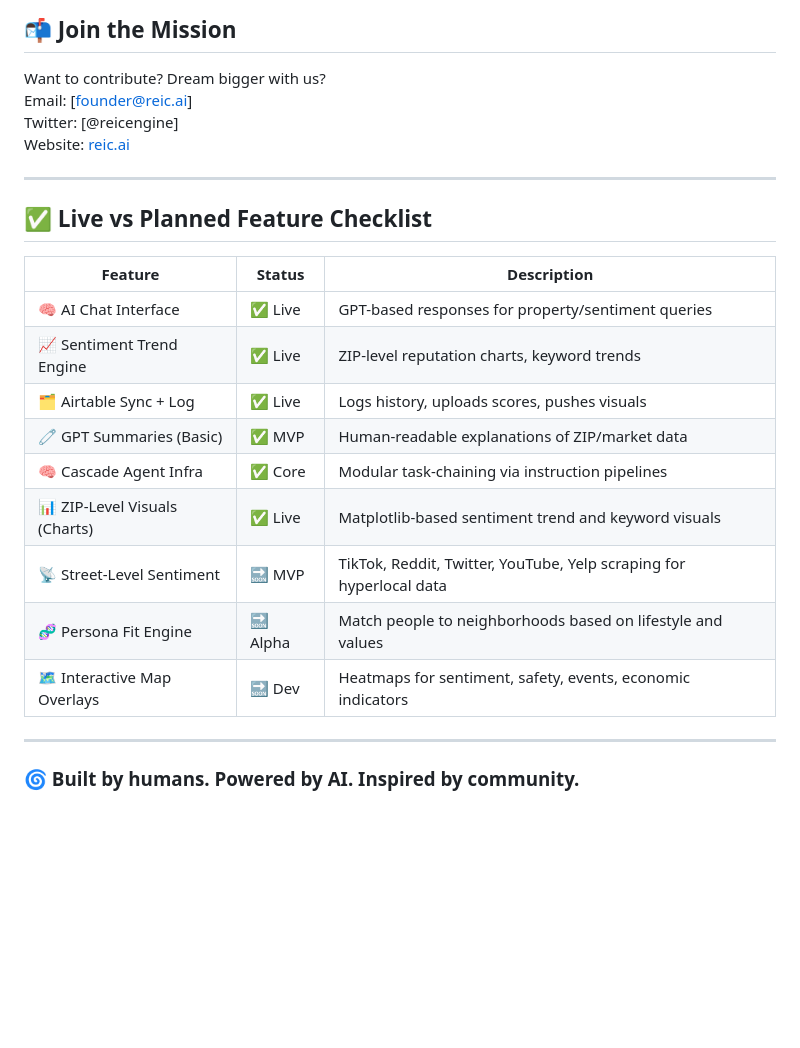
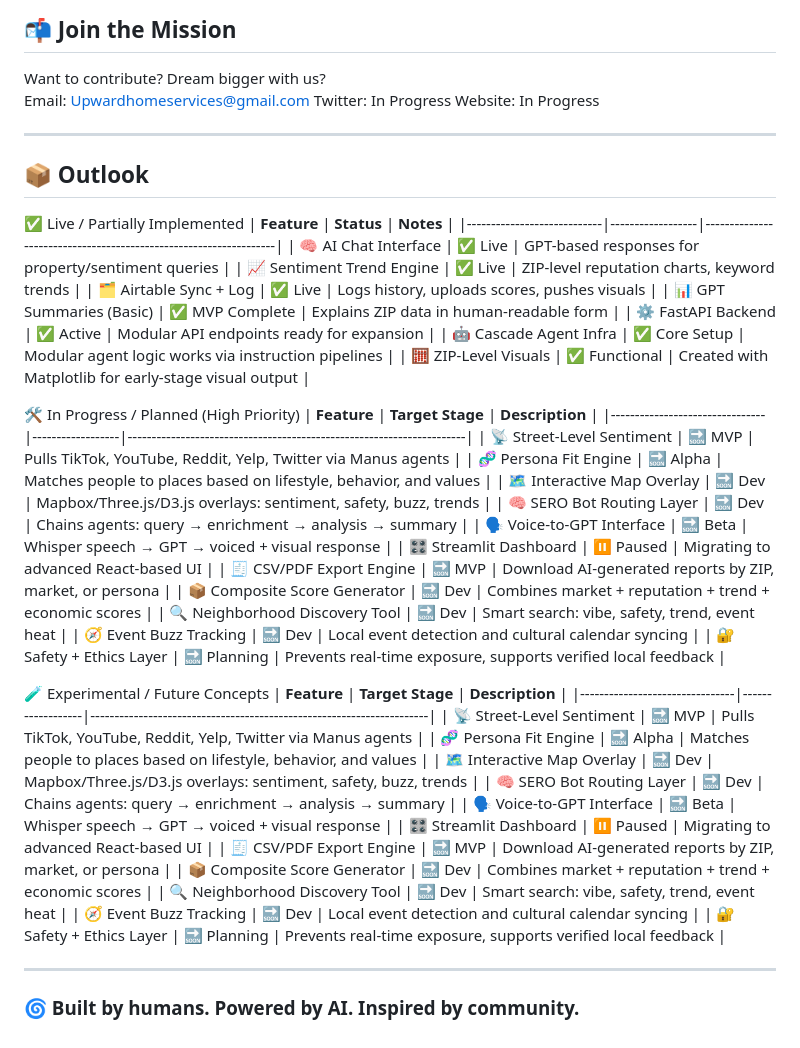
Before and after one commit to lmcdonald6/ATT-FIN-Real-Estate-AI-BOT, a Markdown page: README.md, the part around the change. GitHub-like rendering; blank space fills up the shorter version.

```diff
--- a/README.md
+++ b/README.md
@@ -84,25 +84,57 @@ REIC is built for the future we *want* to live in.
 ## 📬 Join the Mission
 
 Want to contribute? Dream bigger with us?
-Email: [founder@reic.ai]
-Twitter: [@reicengine]
-Website: [reic.ai](https://reic.ai)
+Email:  Upwardhomeservices@gmail.com
+Twitter: In Progress
+Website: In Progress
 
 ---
 
-## ✅ Live vs Planned Feature Checklist
+## 📦 Outlook
 
-| Feature                        | Status       | Description                                                                 |
-|-------------------------------|--------------|-----------------------------------------------------------------------------|
-| 🧠 AI Chat Interface           | ✅ Live       | GPT-based responses for property/sentiment queries                          |
-| 📈 Sentiment Trend Engine     | ✅ Live       | ZIP-level reputation charts, keyword trends                                 |
-| 🗂️ Airtable Sync + Log        | ✅ Live       | Logs history, uploads scores, pushes visuals                                |
-| 🧷 GPT Summaries (Basic)      | ✅ MVP        | Human-readable explanations of ZIP/market data                              |
-| 🧠 Cascade Agent Infra        | ✅ Core       | Modular task-chaining via instruction pipelines                             |
-| 📊 ZIP-Level Visuals (Charts) | ✅ Live       | Matplotlib-based sentiment trend and keyword visuals                        |
-| 📡 Street-Level Sentiment     | 🔜 MVP        | TikTok, Reddit, Twitter, YouTube, Yelp scraping for hyperlocal data         |
-| 🧬 Persona Fit Engine         | 🔜 Alpha      | Match people to neighborhoods based on lifestyle and values                 |
-| 🗺️ Interactive Map Overlays  | 🔜 Dev        | Heatmaps for sentiment, safety, events, economic indicators                 |
+✅ Live / Partially Implemented
+| **Feature**                | **Status**       | **Notes**                                                        |
+|----------------------------|------------------|------------------------------------------------------------------|
+| 🧠 AI Chat Interface        | ✅ Live           | GPT-based responses for property/sentiment queries               |
+| 📈 Sentiment Trend Engine  | ✅ Live           | ZIP-level reputation charts, keyword trends                      |
+| 🗂️ Airtable Sync + Log     | ✅ Live           | Logs history, uploads scores, pushes visuals                     |
+| 📊 GPT Summaries (Basic)   | ✅ MVP Complete   | Explains ZIP data in human-readable form                         |
+| ⚙️ FastAPI Backend         | ✅ Active         | Modular API endpoints ready for expansion                        |
+| 🤖 Cascade Agent Infra     | ✅ Core Setup     | Modular agent logic works via instruction pipelines              |
+| 🧮 ZIP-Level Visuals       | ✅ Functional     | Created with Matplotlib for early-stage visual output            |
+
+
+🛠️ In Progress / Planned (High Priority)
+| **Feature**                    | **Target Stage** | **Description**                                                      |
+|--------------------------------|------------------|----------------------------------------------------------------------|
+| 📡 Street-Level Sentiment      | 🔜 MVP            | Pulls TikTok, YouTube, Reddit, Yelp, Twitter via Manus agents       |
+| 🧬 Persona Fit Engine          | 🔜 Alpha          | Matches people to places based on lifestyle, behavior, and values   |
+| 🗺️ Interactive Map Overlay     | 🔜 Dev            | Mapbox/Three.js/D3.js overlays: sentiment, safety, buzz, trends     |
+| 🧠 SERO Bot Routing Layer      | 🔜 Dev            | Chains agents: query → enrichment → analysis → summary              |
+| 🗣️ Voice-to-GPT Interface      | 🔜 Beta           | Whisper speech → GPT → voiced + visual response                     |
+| 🎛️ Streamlit Dashboard         | ⏸ Paused         | Migrating to advanced React-based UI                                |
+| 🧾 CSV/PDF Export Engine       | 🔜 MVP            | Download AI-generated reports by ZIP, market, or persona            |
+| 📦 Composite Score Generator   | 🔜 Dev            | Combines market + reputation + trend + economic scores              |
+| 🔍 Neighborhood Discovery Tool | 🔜 Dev            | Smart search: vibe, safety, trend, event heat                       |
+| 🧭 Event Buzz Tracking         | 🔜 Dev            | Local event detection and cultural calendar syncing                 |
+| 🔐 Safety + Ethics Layer       | 🔜 Planning       | Prevents real-time exposure, supports verified local feedback       |
+
+
+🧪 Experimental / Future Concepts
+| **Feature**                    | **Target Stage** | **Description**                                                      |
+|--------------------------------|------------------|----------------------------------------------------------------------|
+| 📡 Street-Level Sentiment      | 🔜 MVP            | Pulls TikTok, YouTube, Reddit, Yelp, Twitter via Manus agents       |
+| 🧬 Persona Fit Engine          | 🔜 Alpha          | Matches people to places based on lifestyle, behavior, and values   |
+| 🗺️ Interactive Map Overlay     | 🔜 Dev            | Mapbox/Three.js/D3.js overlays: sentiment, safety, buzz, trends     |
+| 🧠 SERO Bot Routing Layer      | 🔜 Dev            | Chains agents: query → enrichment → analysis → summary              |
+| 🗣️ Voice-to-GPT Interface      | 🔜 Beta           | Whisper speech → GPT → voiced + visual response                     |
+| 🎛️ Streamlit Dashboard         | ⏸ Paused         | Migrating to advanced React-based UI                                |
+| 🧾 CSV/PDF Export Engine       | 🔜 MVP            | Download AI-generated reports by ZIP, market, or persona            |
+| 📦 Composite Score Generator   | 🔜 Dev            | Combines market + reputation + trend + economic scores              |
+| 🔍 Neighborhood Discovery Tool | 🔜 Dev            | Smart search: vibe, safety, trend, event heat                       |
+| 🧭 Event Buzz Tracking         | 🔜 Dev            | Local event detection and cultural calendar syncing                 |
+| 🔐 Safety + Ethics Layer       | 🔜 Planning       | Prevents real-time exposure, supports verified local feedback       |
+
 
 ---
 
```
